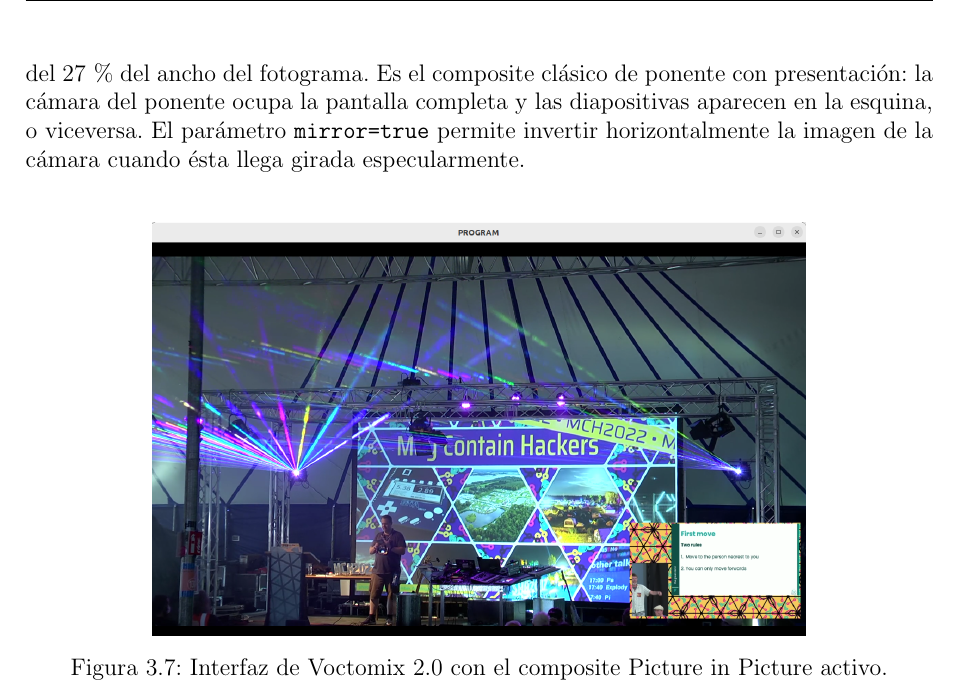
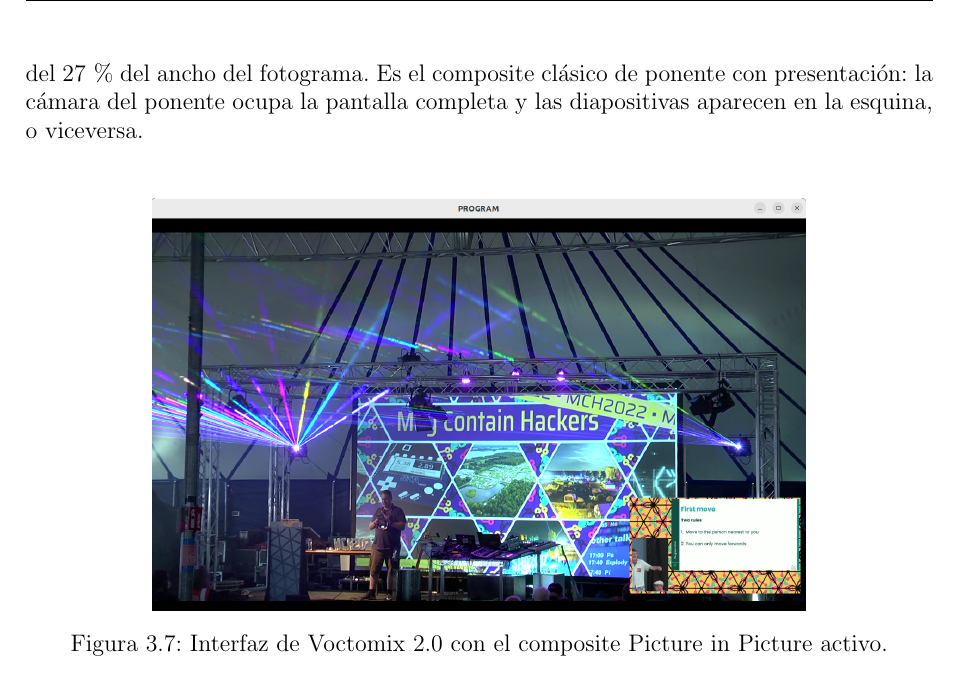
Before and after one commit to martin1210235/voctomix-2.0, a LaTeX thesis (main.tex, which reads capitulos/cap3/3_4_composites.tex): part of page 40 of 75, cut so that both start at the same text. Compiled offline with pdfLaTeX.

Commit message:
Update on Overleaf.

```diff
--- a/capitulos/cap3/3_4_composites.tex
+++ b/capitulos/cap3/3_4_composites.tex
@@ -40,8 +40,7 @@ La fuente A se muestra a pantalla completa mientras la fuente B aparece reducida
 una esquina del encuadre (típicamente la esquina inferior derecha), a una escala
 aproximada del 27\,\% del ancho del fotograma. Es el composite clásico de ponente con
 presentación: la cámara del ponente ocupa la pantalla completa y las diapositivas
-aparecen en la esquina, o viceversa. El parámetro \texttt{mirror=true} permite invertir
-horizontalmente la imagen de la cámara cuando ésta llega girada especularmente.
+aparecen en la esquina, o viceversa.
 
 \begin{figure}[H]
   \centering
```
